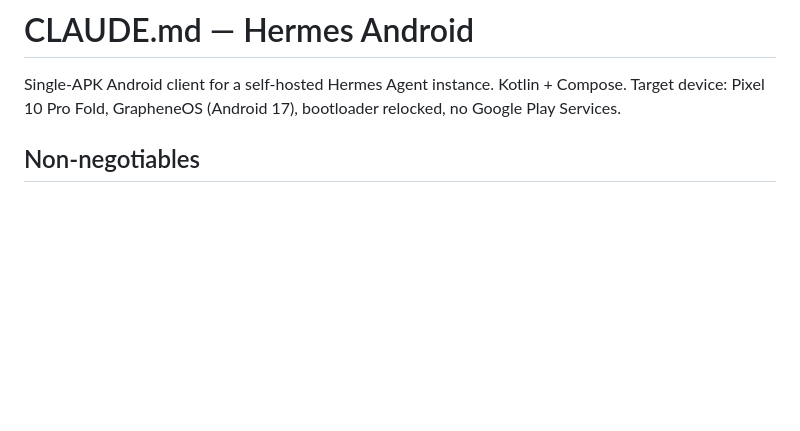
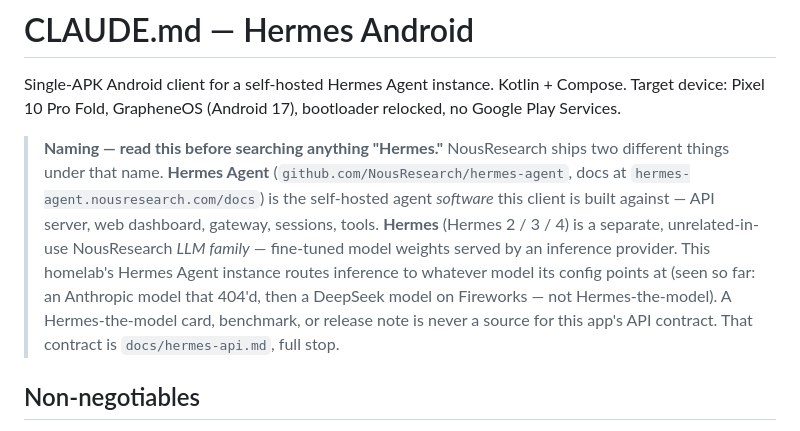
Before and after one commit to PraxisOG/Bellpull, a Markdown page: CLAUDE.md, the part around the change. GitHub-like rendering; blank space fills up the shorter version.

```diff
--- a/CLAUDE.md
+++ b/CLAUDE.md
@@ -3,6 +3,17 @@
 Single-APK Android client for a self-hosted Hermes Agent instance. Kotlin + Compose.
 Target device: Pixel 10 Pro Fold, GrapheneOS (Android 17), bootloader relocked, no Google
 Play Services.
+
+> **Naming — read this before searching anything "Hermes."** NousResearch ships two
+> different things under that name. **Hermes Agent**
+> (`github.com/NousResearch/hermes-agent`, docs at `hermes-agent.nousresearch.com/docs`) is
+> the self-hosted agent *software* this client is built against — API server, web dashboard,
+> gateway, sessions, tools. **Hermes** (Hermes 2 / 3 / 4) is a separate, unrelated-in-use
+> NousResearch *LLM family* — fine-tuned model weights served by an inference provider. This
+> homelab's Hermes Agent instance routes inference to whatever model its config points at
+> (seen so far: an Anthropic model that 404'd, then a DeepSeek model on Fireworks — not
+> Hermes-the-model). A Hermes-the-model card, benchmark, or release note is never a source
+> for this app's API contract. That contract is `docs/hermes-api.md`, full stop.
 
 ## Non-negotiables
 
```
Also changed, not shown: docs/hermes-api.md (+9 -0 lines).
